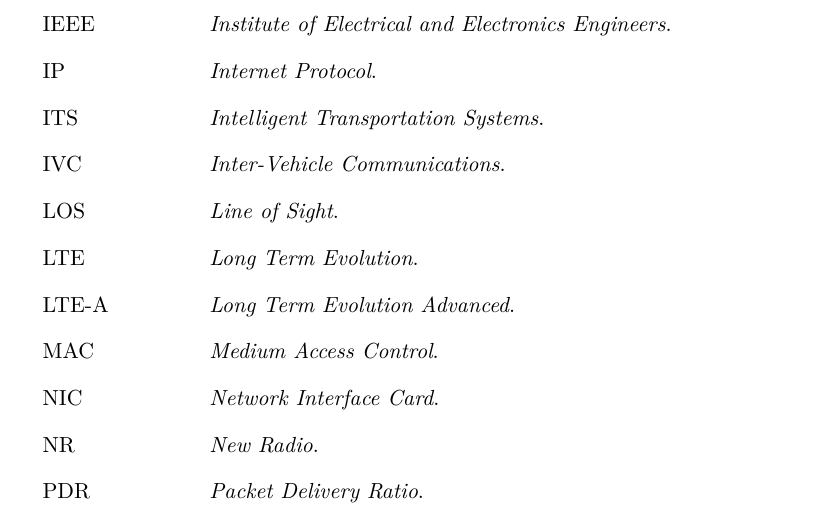
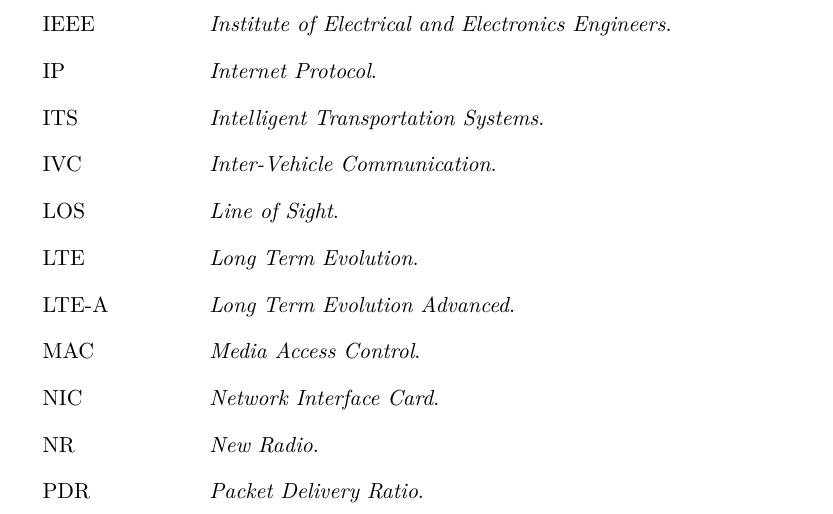
Before and after one commit to alexmarchi28/thesys, a LaTeX thesis (main.tex, which reads chapters/acronyms.tex): part of page 53 of 68, cut so that both start at the same text. Compiled offline with pdfLaTeX.

Commit message:
small changes to acronyms

```diff
--- a/chapters/acronyms.tex
+++ b/chapters/acronyms.tex
@@ -27,11 +27,11 @@
 IEEE & \emph{Institute of Electrical and Electronics Engineers}. \\
 IP & \emph{Internet Protocol}. \\
 ITS & \emph{Intelligent Transportation Systems}. \\
-IVC & \emph{Inter-Vehicle Communications}. \\
+IVC & \emph{Inter-Vehicle Communication}. \\
 LOS & \emph{Line of Sight}. \\
 LTE & \emph{Long Term Evolution}. \\
 LTE-A & \emph{Long Term Evolution Advanced}. \\
-MAC & \emph{Medium Access Control}. \\
+MAC & \emph{Media Access Control}. \\
 NIC & \emph{Network Interface Card}. \\
 NR & \emph{New Radio}. \\
 PDR & \emph{Packet Delivery Ratio}. \\
```
